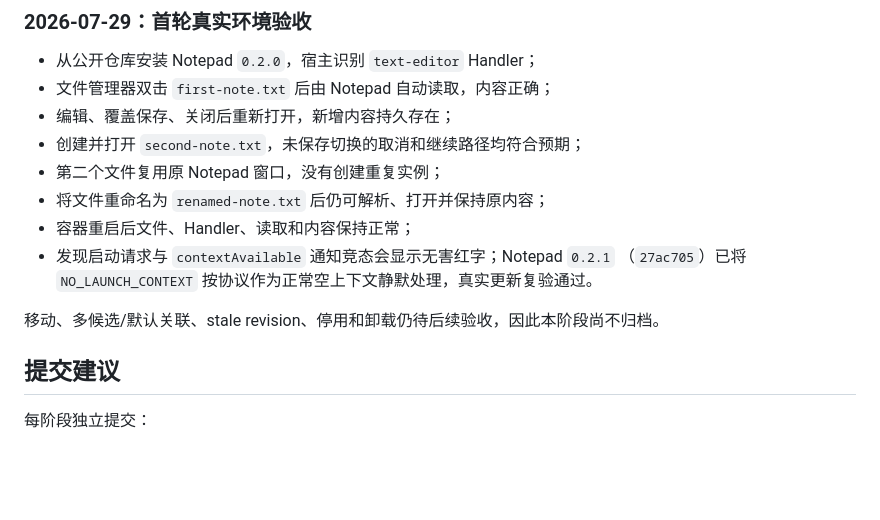
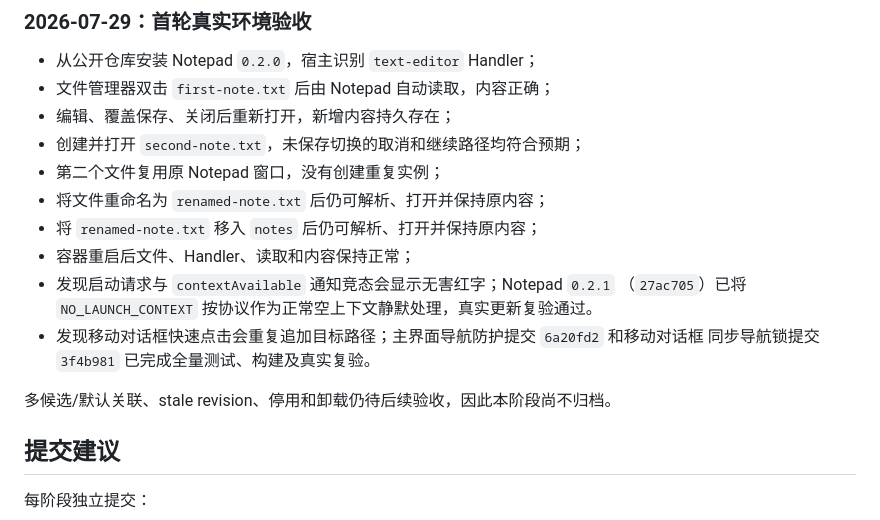
Before and after one commit to echo983/biunivers.-1, a Markdown page: docs/浏览器云端个人桌面 V0.5 资源打开施工计划.md, the part around one of its changes. Rendered like a GitHub page; blank space fills up the shorter version.

Commit message:
docs: record move workflow acceptance

```diff
--- a/docs/浏览器云端个人桌面 V0.5 资源打开施工计划.md
+++ b/docs/浏览器云端个人桌面 V0.5 资源打开施工计划.md
@@ -126,11 +126,14 @@
 - 创建并打开 `second-note.txt`，未保存切换的取消和继续路径均符合预期；
 - 第二个文件复用原 Notepad 窗口，没有创建重复实例；
 - 将文件重命名为 `renamed-note.txt` 后仍可解析、打开并保持原内容；
+- 将 `renamed-note.txt` 移入 `notes` 后仍可解析、打开并保持原内容；
 - 容器重启后文件、Handler、读取和内容保持正常；
 - 发现启动请求与 `contextAvailable` 通知竞态会显示无害红字；Notepad `0.2.1`
   （`27ac705`）已将 `NO_LAUNCH_CONTEXT` 按协议作为正常空上下文静默处理，真实更新复验通过。
+- 发现移动对话框快速点击会重复追加目标路径；主界面导航防护提交 `6a20fd2` 和移动对话框
+  同步导航锁提交 `3f4b981` 已完成全量测试、构建及真实复验。
 
-移动、多候选/默认关联、stale revision、停用和卸载仍待后续验收，因此本阶段尚不归档。
+多候选/默认关联、stale revision、停用和卸载仍待后续验收，因此本阶段尚不归档。
 
 ## 提交建议
 
```
Also changed, not shown: other parts of docs/浏览器云端个人桌面 V0.5 资源打开施工计划.md (+1 -1 lines).
